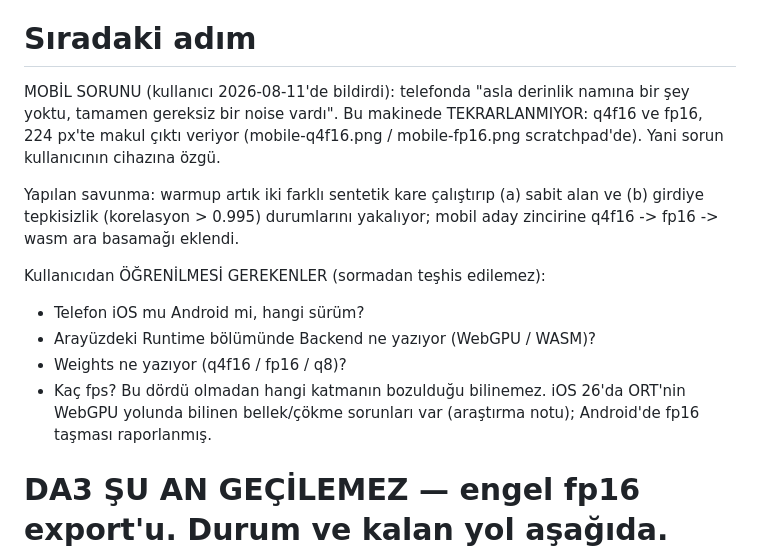
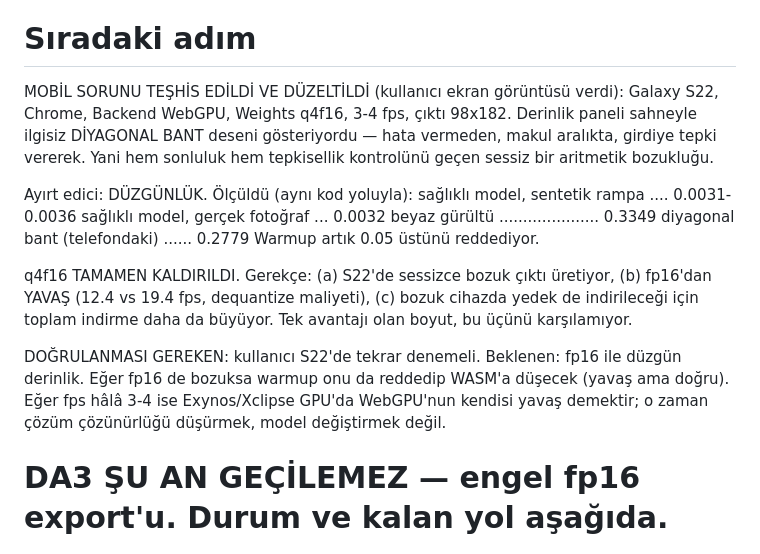
Before and after one commit to en970/depth-realtime, a Markdown page: .continuum/STATE.md, the part around the change. Rendered like a GitHub page.

Commit message:
Record the S22 diagnosis in the continuum state

```diff
--- a/.continuum/STATE.md
+++ b/.continuum/STATE.md
@@ -23,23 +23,29 @@ Repo artık PUBLIC.
 
 # Sıradaki adım
 
-MOBİL SORUNU (kullanıcı 2026-08-11'de bildirdi): telefonda "asla derinlik namına
-bir şey yoktu, tamamen gereksiz bir noise vardı". Bu makinede TEKRARLANMIYOR:
-q4f16 ve fp16, 224 px'te makul çıktı veriyor (mobile-q4f16.png / mobile-fp16.png
-scratchpad'de). Yani sorun kullanıcının cihazına özgü.
+MOBİL SORUNU TEŞHİS EDİLDİ VE DÜZELTİLDİ (kullanıcı ekran görüntüsü verdi):
+Galaxy S22, Chrome, Backend WebGPU, Weights q4f16, 3-4 fps, çıktı 98x182.
+Derinlik paneli sahneyle ilgisiz DİYAGONAL BANT deseni gösteriyordu — hata
+vermeden, makul aralıkta, girdiye tepki vererek. Yani hem sonluluk hem
+tepkisellik kontrolünü geçen sessiz bir aritmetik bozukluğu.
 
-Yapılan savunma: warmup artık iki farklı sentetik kare çalıştırıp (a) sabit alan
-ve (b) girdiye tepkisizlik (korelasyon > 0.995) durumlarını yakalıyor; mobil aday
-zincirine q4f16 -> fp16 -> wasm ara basamağı eklendi.
+Ayırt edici: DÜZGÜNLÜK. Ölçüldü (aynı kod yoluyla):
+  sağlıklı model, sentetik rampa .... 0.0031-0.0036
+  sağlıklı model, gerçek fotoğraf ... 0.0032
+  beyaz gürültü ..................... 0.3349
+  diyagonal bant (telefondaki) ...... 0.2779
+Warmup artık 0.05 üstünü reddediyor.
 
-Kullanıcıdan ÖĞRENİLMESİ GEREKENLER (sormadan teşhis edilemez):
-- Telefon iOS mu Android mi, hangi sürüm?
-- Arayüzdeki Runtime bölümünde Backend ne yazıyor (WebGPU / WASM)?
-- Weights ne yazıyor (q4f16 / fp16 / q8)?
-- Kaç fps?
-Bu dördü olmadan hangi katmanın bozulduğu bilinemez. iOS 26'da ORT'nin WebGPU
-yolunda bilinen bellek/çökme sorunları var (araştırma notu); Android'de fp16
-taşması raporlanmış.
+q4f16 TAMAMEN KALDIRILDI. Gerekçe: (a) S22'de sessizce bozuk çıktı üretiyor,
+(b) fp16'dan YAVAŞ (12.4 vs 19.4 fps, dequantize maliyeti), (c) bozuk cihazda
+yedek de indirileceği için toplam indirme daha da büyüyor. Tek avantajı olan
+boyut, bu üçünü karşılamıyor.
+
+DOĞRULANMASI GEREKEN: kullanıcı S22'de tekrar denemeli. Beklenen: fp16 ile
+düzgün derinlik. Eğer fp16 de bozuksa warmup onu da reddedip WASM'a düşecek
+(yavaş ama doğru). Eğer fps hâlâ 3-4 ise Exynos/Xclipse GPU'da WebGPU'nun
+kendisi yavaş demektir; o zaman çözüm çözünürlüğü düşürmek, model değiştirmek
+değil.
 
 # DA3 ŞU AN GEÇİLEMEZ — engel fp16 export'u. Durum ve kalan yol aşağıda.
 Bunun yerine sıradaki iş: görev 5 (eş derinlik kontur çizgileri), sonra
```
